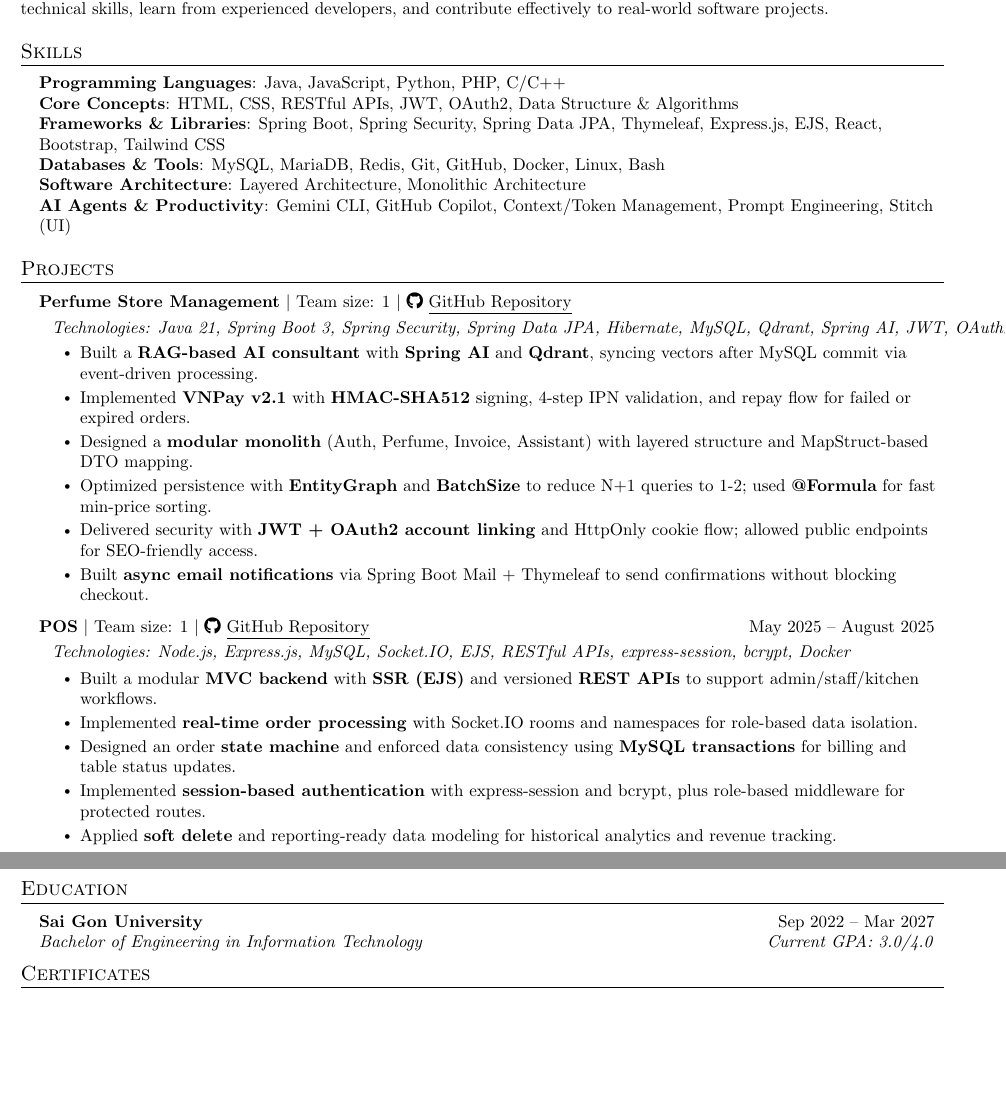
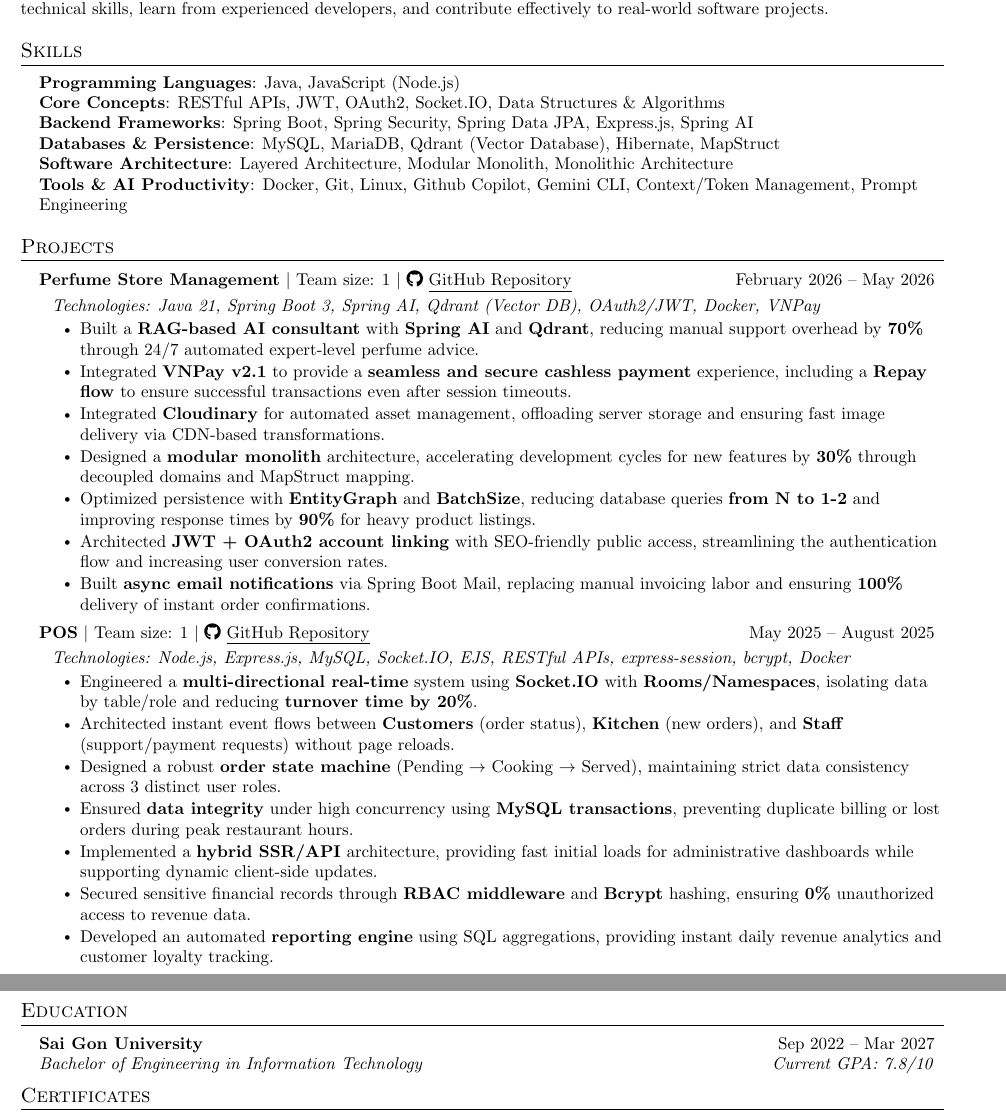
Before and after one commit to tmdkhac12/tmdkhac12.github.io, a LaTeX document (content/backend.tex): two parts of pages 1 and 2 of 2, joined at a grey line, cut so that both start at the same text, the shorter picture padded with empty space. Compiled offline with pdfLaTeX.

Commit message:
backend template completed

```diff
--- a/content/backend.tex
+++ b/content/backend.tex
@@ -144,17 +144,17 @@
 \begin{itemize}[leftmargin=0.15in, label={}]
   \small{\item{
 
-        \textbf{Programming Languages}{: Java, JavaScript, Python, PHP, C/C++} \\
+        \textbf{Programming Languages}{: Java, JavaScript (Node.js)} \\
 
-        \textbf{Core Concepts}{: HTML, CSS, RESTful APIs, JWT, OAuth2, Data Structure \& Algorithms} \\
+        \textbf{Core Concepts}{: RESTful APIs, JWT, OAuth2, Socket.IO, Data Structures \& Algorithms} \\
 
-        \textbf{Frameworks \& Libraries}{: Spring Boot, Spring Security, Spring Data JPA, Thymeleaf, Express.js, EJS, React, Bootstrap, Tailwind CSS } \\
+        \textbf{Backend Frameworks}{: Spring Boot, Spring Security, Spring Data JPA, Express.js, Spring AI} \\
 
-        \textbf{Databases \& Tools}{: MySQL, MariaDB, Redis, Git, GitHub, Docker, Linux, Bash} \\
+        \textbf{Databases \& Persistence}{: MySQL, MariaDB, Qdrant (Vector Database), Hibernate, MapStruct} \\
 
-        \textbf{Software Architecture}{: Layered Architecture, Monolithic Architecture} \\
+        \textbf{Software Architecture}{: Layered Architecture, Modular Monolith, Monolithic Architecture} \\
 
-        \textbf{AI Agents \& Productivity}{: Gemini CLI, GitHub Copilot, Context/Token Management, Prompt Engineering, Stitch (UI)} \\
+        \textbf{Tools \& AI Productivity}{: Docker, Git, Linux, Github Copilot, Gemini CLI, Context/Token Management, Prompt Engineering} \\
         }}
 \end{itemize}
 
@@ -163,31 +163,32 @@
 \resumeSubHeadingListStart
 \resumeProjectHeadingTwo
 {\textbf{Perfume Store Management} $|$ Team size: 1 $|$ \href{https://github.com/tmdkhac12/perfume-store-react-springboot}{\faIcon{github} \underline{GitHub Repository}} }
-{February 2026 -- Present}
-{\textit{\small \hspace{4pt} Technologies: Java 21, Spring Boot 3, Spring Security, Spring Data JPA, Hibernate, MySQL, Qdrant, Spring AI, JWT, OAuth2, Docker, VNPay, Redis, MapStruct}}
+{February 2026 -- May 2026}
+{\textit{\small \hspace{4pt} Technologies: Java 21, Spring Boot 3, Spring AI, Qdrant (Vector DB), OAuth2/JWT, Docker, VNPay}}
 
 \resumeItemListStart
-\resumeItem{Built a \textbf{RAG-based AI consultant} with \textbf{Spring AI} and \textbf{Qdrant}, syncing vectors after MySQL commit via event-driven processing.}
-\resumeItem{Implemented \textbf{VNPay v2.1} with \textbf{HMAC-SHA512} signing, 4-step IPN validation, and repay flow for failed or expired orders.}
-\resumeItem{Designed a \textbf{modular monolith} (Auth, Perfume, Invoice, Assistant) with layered structure and MapStruct-based DTO mapping.}
-\resumeItem{Optimized persistence with \textbf{EntityGraph} and \textbf{BatchSize} to reduce N+1 queries to 1-2; used \textbf{@Formula} for fast min-price sorting.}
-\resumeItem{Delivered security with \textbf{JWT + OAuth2 account linking} and HttpOnly cookie flow; allowed public endpoints for SEO-friendly access.}
-\resumeItem{Built \textbf{async email notifications} via Spring Boot Mail + Thymeleaf to send confirmations without blocking checkout.}
+\resumeItem{Built a \textbf{RAG-based AI consultant} with \textbf{Spring AI} and \textbf{Qdrant}, reducing manual support overhead by \textbf{70\%} through 24/7 automated expert-level perfume advice.}
+\resumeItem{Integrated \textbf{VNPay v2.1} to provide a \textbf{seamless and secure cashless payment} experience, including a \textbf{Repay flow} to ensure successful transactions even after session timeouts.}
+\resumeItem{Integrated \textbf{Cloudinary} for automated asset management, offloading server storage and ensuring fast image delivery via CDN-based transformations.}
+\resumeItem{Designed a \textbf{modular monolith} architecture, accelerating development cycles for new features by \textbf{30\%} through decoupled domains and MapStruct mapping.}
+\resumeItem{Optimized persistence with \textbf{EntityGraph} and \textbf{BatchSize}, reducing database queries \textbf{from N to 1-2} and improving response times by \textbf{90\%} for heavy product listings.}
+\resumeItem{Architected \textbf{JWT + OAuth2 account linking} with SEO-friendly public access, streamlining the authentication flow and increasing user conversion rates.}
+\resumeItem{Built \textbf{async email notifications} via Spring Boot Mail, replacing manual invoicing labor and ensuring \textbf{100\%} delivery of instant order confirmations.}
 \resumeItemListEnd
-
 \resumeProjectHeadingTwo
 {\textbf{POS} $|$ Team size: 1 $|$ \href{https://github.com/tmdkhac12/POS}{\faIcon{github} \underline{GitHub Repository}}  }
 {May 2025 -- August 2025}
 {\textit{\small \hspace{4pt}  Technologies: Node.js, Express.js, MySQL, Socket.IO, EJS, RESTful APIs, express-session, bcrypt, Docker}}
 
 \resumeItemListStart
-\resumeItem{Built a modular \textbf{MVC backend} with \textbf{SSR (EJS)} and versioned \textbf{REST APIs} to support admin/staff/kitchen workflows.}
-\resumeItem{Implemented \textbf{real-time order processing} with Socket.IO rooms and namespaces for role-based data isolation.}
-\resumeItem{Designed an order \textbf{state machine} and enforced data consistency using \textbf{MySQL transactions} for billing and table status updates.}
-\resumeItem{Implemented \textbf{session-based authentication} with express-session and bcrypt, plus role-based middleware for protected routes.}
-\resumeItem{Applied \textbf{soft delete} and reporting-ready data modeling for historical analytics and revenue tracking.}
+\resumeItem{Engineered a \textbf{multi-directional real-time} system using \textbf{Socket.IO} with \textbf{Rooms/Namespaces}, isolating data by table/role and reducing \textbf{turnover time by 20\%}.}
+\resumeItem{Architected instant event flows between \textbf{Customers} (order status), \textbf{Kitchen} (new orders), and \textbf{Staff} (support/payment requests) without page reloads.}
+\resumeItem{Designed a robust \textbf{order state machine} (Pending $\rightarrow$ Cooking $\rightarrow$ Served), maintaining strict data consistency across 3 distinct user roles.}
+\resumeItem{Ensured \textbf{data integrity} under high concurrency using \textbf{MySQL transactions}, preventing duplicate billing or lost orders during peak restaurant hours.}
+\resumeItem{Implemented a \textbf{hybrid SSR/API} architecture, providing fast initial loads for administrative dashboards while supporting dynamic client-side updates.}
+\resumeItem{Secured sensitive financial records through \textbf{RBAC middleware} and \textbf{Bcrypt} hashing, ensuring \textbf{0\%} unauthorized access to revenue data.}
+\resumeItem{Developed an automated \textbf{reporting engine} using SQL aggregations, providing instant daily revenue analytics and customer loyalty tracking.}
 \resumeItemListEnd
-
 \resumeSubHeadingListEnd
 
 % -------------------- EXPERIENCE --------------------
@@ -230,7 +231,7 @@
 
 \resumeSubheading
 {Sai Gon University}{Sep 2022 -- Mar 2027}
-{Bachelor of Engineering in Information Technology}{Current GPA: 3.0/4.0}
+{Bachelor of Engineering in Information Technology}{Current GPA: 7.8/10}
 
 
 % \subsection{Coursework}
```
Also changed, not shown: content/backend.pdf, 1 other file.
